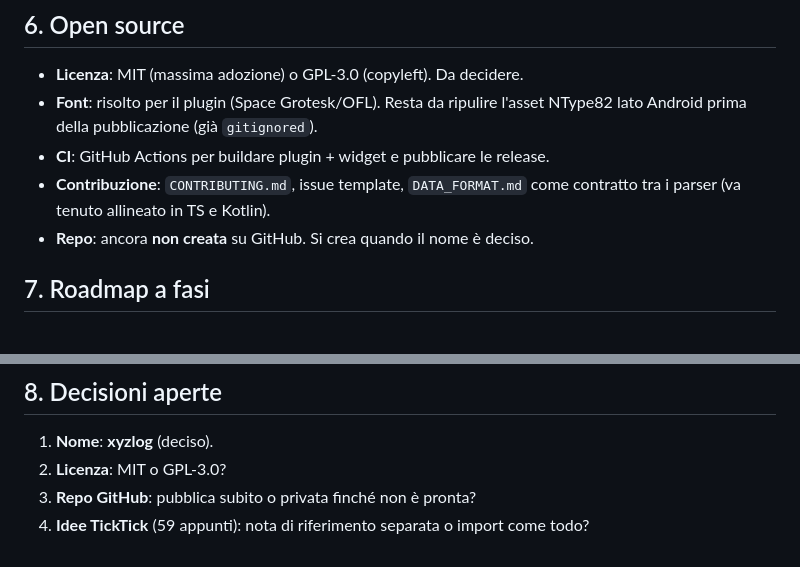
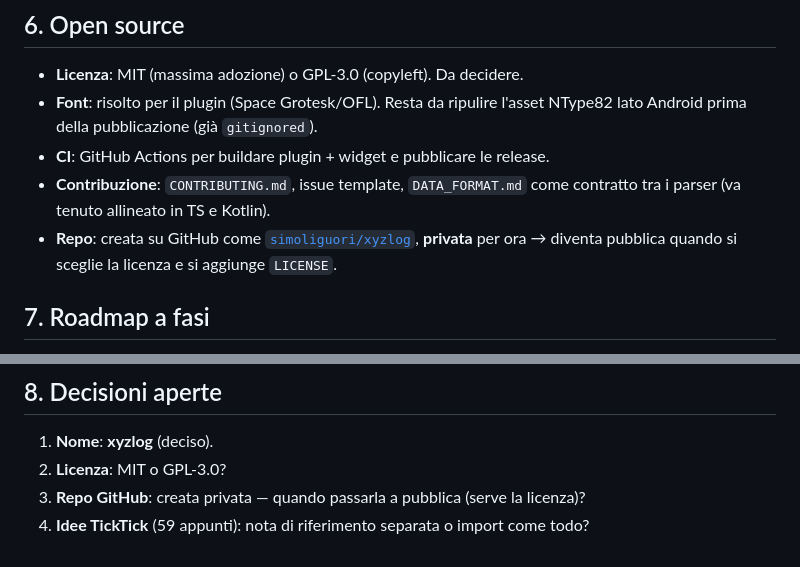
Before and after one commit to simoliguori/xyz.log, a Markdown page: docs/PLAN.md, 2 parts joined by grey strips. Drawn GitHub-style.

Commit message:
docs(PLAN): aggiorna stato repo GitHub (creata, privata)
Co-Authored-By: Claude Opus 4.8 <noreply@anthropic.com>

```diff
--- a/docs/PLAN.md
+++ b/docs/PLAN.md
@@ -159,7 +159,8 @@ un habit → “Vuoi un promemoria?” con uno o più orari (es. 2/giorno per mi
 - **CI**: GitHub Actions per buildare plugin + widget e pubblicare le release.
 - **Contribuzione**: `CONTRIBUTING.md`, issue template, `DATA_FORMAT.md` come contratto
   tra i parser (va tenuto allineato in TS e Kotlin).
-- **Repo**: ancora **non creata** su GitHub. Si crea quando il nome è deciso.
+- **Repo**: creata su GitHub come [`simoliguori/xyzlog`](https://github.com/simoliguori/xyzlog),
+  **privata** per ora → diventa pubblica quando si sceglie la licenza e si aggiunge `LICENSE`.
 
 ## 7. Roadmap a fasi
 
@@ -180,5 +181,5 @@ un habit → “Vuoi un promemoria?” con uno o più orari (es. 2/giorno per mi
 
 1. **Nome**: **xyzlog** (deciso).
 2. **Licenza**: MIT o GPL-3.0?
-3. **Repo GitHub**: pubblica subito o privata finché non è pronta?
+3. **Repo GitHub**: creata privata — quando passarla a pubblica (serve la licenza)?
 4. **Idee TickTick** (59 appunti): nota di riferimento separata o import come todo?
```
